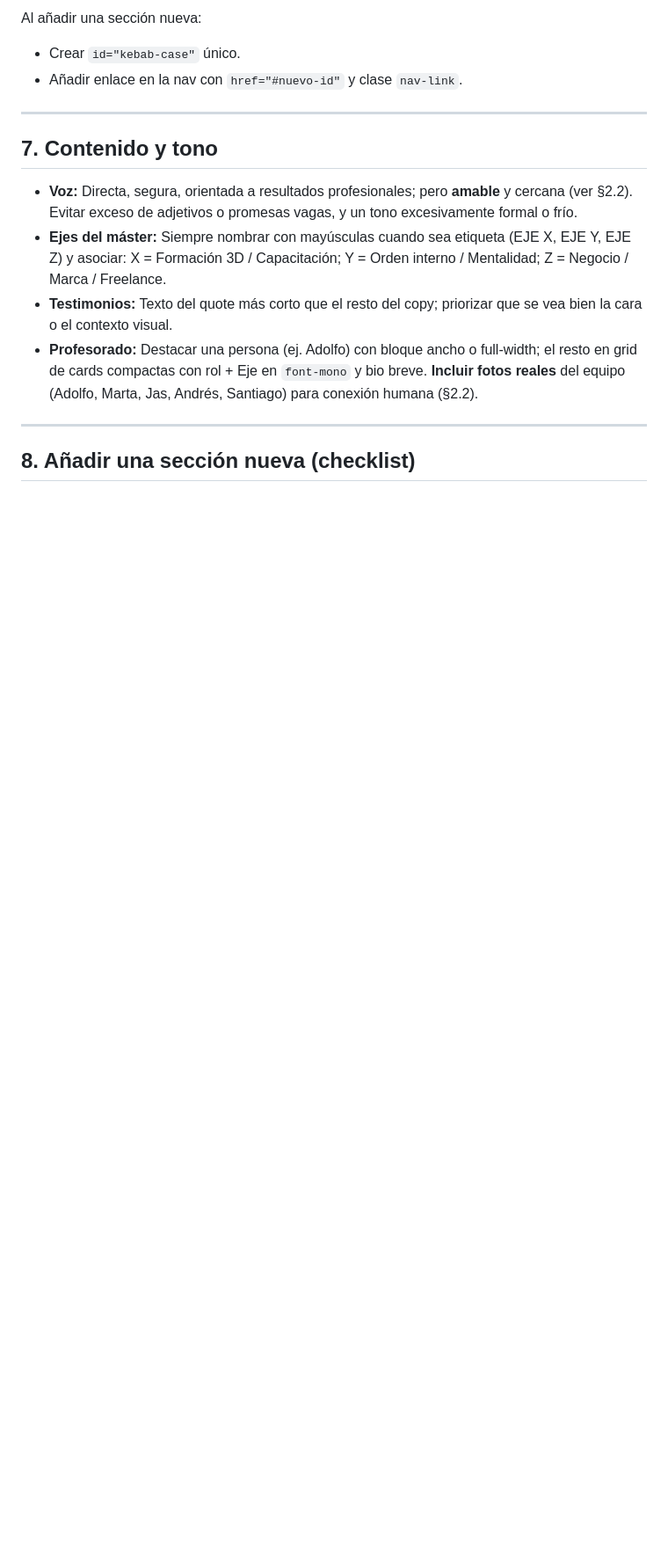
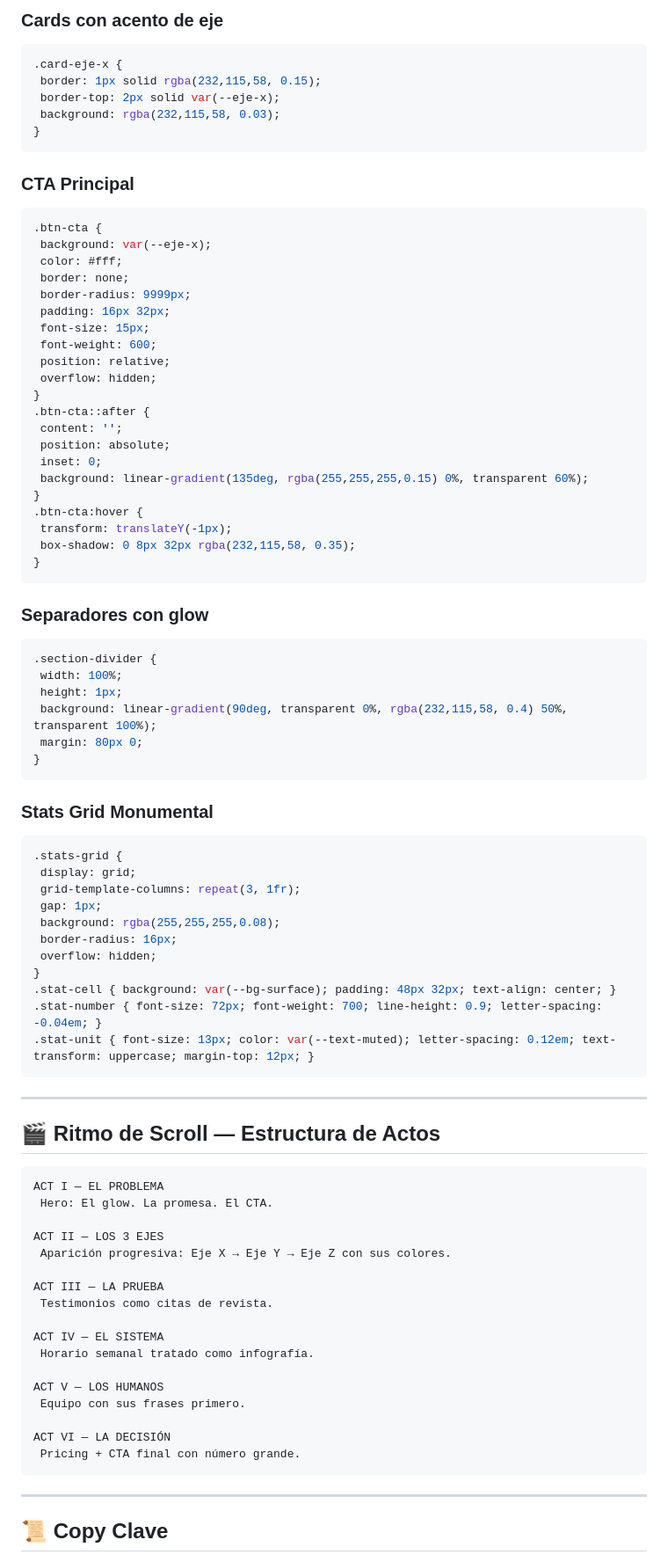
Before and after one commit to vicoyes/master-3d-integral-v2, a Markdown page: AGENTS.md, the part around one of its changes. Shown at 88% size. Drawn GitHub-style; blank space fills up the shorter version.

````diff
--- a/AGENTS.md
+++ b/AGENTS.md
@@ -145,18 +167,88 @@ Toda sección debe:
 
-Al añadir una sección nueva:
-- Crear `id="kebab-case"` único.
-- Añadir enlace en la nav con `href="#nuevo-id"` y clase `nav-link`.
+### Cards con acento de eje
+```css
+.card-eje-x {
+ border: 1px solid rgba(232,115,58, 0.15);
+ border-top: 2px solid var(--eje-x);
+ background: rgba(232,115,58, 0.03);
+}
+```
+
+### CTA Principal
+```css
+.btn-cta {
+ background: var(--eje-x);
+ color: #fff;
+ border: none;
+ border-radius: 9999px;
+ padding: 16px 32px;
+ font-size: 15px;
+ font-weight: 600;
+ position: relative;
+ overflow: hidden;
+}
+.btn-cta::after {
+ content: '';
+ position: absolute;
+ inset: 0;
+ background: linear-gradient(135deg, rgba(255,255,255,0.15) 0%, transparent 60%);
+}
+.btn-cta:hover {
+ transform: translateY(-1px);
+ box-shadow: 0 8px 32px rgba(232,115,58, 0.35);
+}
+```
+
+### Separadores con glow
+```css
+.section-divider {
+ width: 100%;
+ height: 1px;
+ background: linear-gradient(90deg, transparent 0%, rgba(232,115,58, 0.4) 50%, transparent 100%);
+ margin: 80px 0;
+}
+```
+
+### Stats Grid Monumental
+```css
+.stats-grid {
+ display: grid;
+ grid-template-columns: repeat(3, 1fr);
+ gap: 1px;
+ background: rgba(255,255,255,0.08);
+ border-radius: 16px;
+ overflow: hidden;
+}
+.stat-cell { background: var(--bg-surface); padding: 48px 32px; text-align: center; }
+.stat-number { font-size: 72px; font-weight: 700; line-height: 0.9; letter-spacing: -0.04em; }
+.stat-unit { font-size: 13px; color: var(--text-muted); letter-spacing: 0.12em; text-transform: uppercase; margin-top: 12px; }
+```
 
 ---
 
-## 7. Contenido y tono
+## 🎬 Ritmo de Scroll — Estructura de Actos
 
-- **Voz:** Directa, segura, orientada a resultados profesionales; pero **amable** y cercana (ver §2.2). Evitar exceso de adjetivos o promesas vagas, y un tono excesivamente formal o frío.
-- **Ejes del máster:** Siempre nombrar con mayúsculas cuando sea etiqueta (EJE X, EJE Y, EJE Z) y asociar: X = Formación 3D / Capacitación; Y = Orden interno / Mentalidad; Z = Negocio / Marca / Freelance.
-- **Testimonios:** Texto del quote más corto que el resto del copy; priorizar que se vea bien la cara o el contexto visual.
-- **Profesorado:** Destacar una persona (ej. Adolfo) con bloque ancho o full-width; el resto en grid de cards compactas con rol + Eje en `font-mono` y bio breve. **Incluir fotos reales** del equipo (Adolfo, Marta, Jas, Andrés, Santiago) para conexión humana (§2.2).
+```
+ACT I — EL PROBLEMA
+ Hero: El glow. La promesa. El CTA.
+
+ACT II — LOS 3 EJES
+ Aparición progresiva: Eje X → Eje Y → Eje Z con sus colores.
+
+ACT III — LA PRUEBA
+ Testimonios como citas de revista.
+
+ACT IV — EL SISTEMA
+ Horario semanal tratado como infografía.
+
+ACT V — LOS HUMANOS
+ Equipo con sus frases primero.
+
+ACT VI — LA DECISIÓN
+ Pricing + CTA final con número grande.
+```
 
 ---
 
-## 8. Añadir una sección nueva (checklist)
+## 📜 Copy Clave
 
````
Also changed, not shown: other parts of AGENTS.md (+170 -133 lines).
